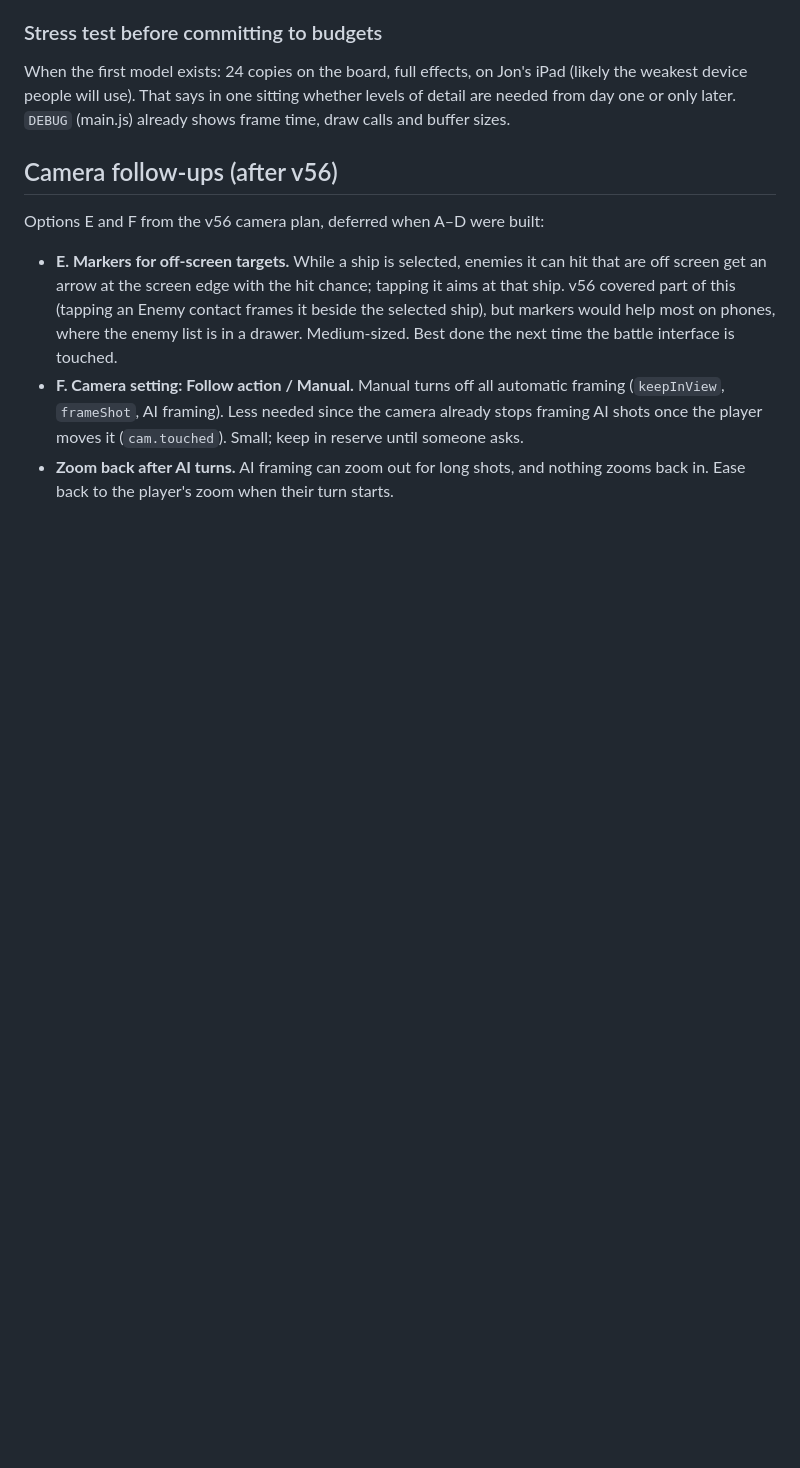
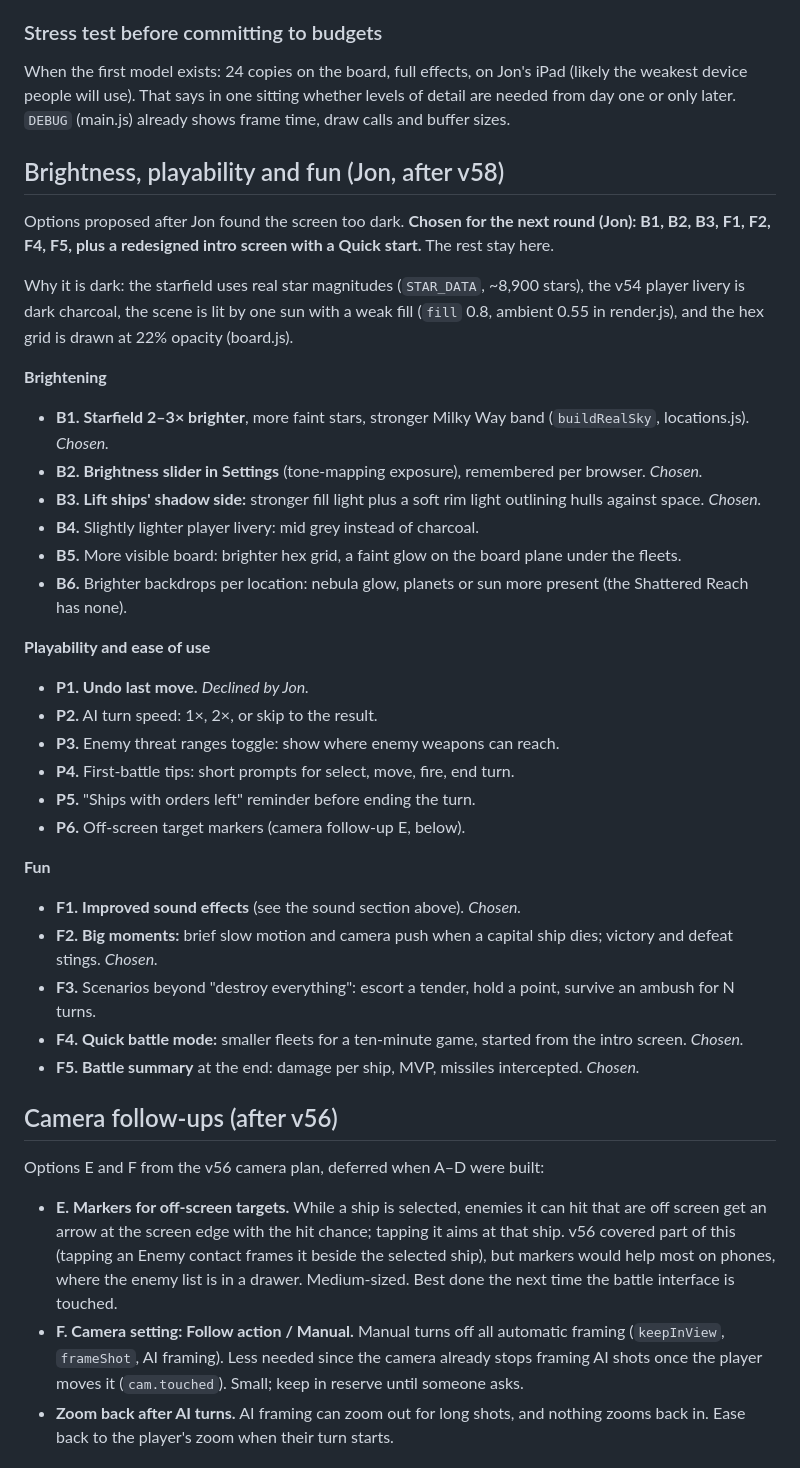
Before and after one commit to jdartigas/hard-burn, a Markdown page: BACKLOG.md, the part around the change. Drawn GitHub-style; blank space fills up the shorter version.

Commit message:
Backlog: brightness, playability and fun options, with Jon's picks
Co-Authored-By: Claude Opus 5.5 <noreply@anthropic.com>

```diff
--- a/BACKLOG.md
+++ b/BACKLOG.md
@@ -381,6 +381,38 @@ cost more than the ships on today's board.
 When the first model exists: 24 copies on the board, full effects, on Jon's iPad (likely the weakest device people
 will use). That says in one sitting whether levels of detail are needed from day one or only later. `DEBUG` (main.js)
 already shows frame time, draw calls and buffer sizes.
+
+## Brightness, playability and fun (Jon, after v58)
+
+Options proposed after Jon found the screen too dark. **Chosen for the next round (Jon): B1, B2, B3, F1, F2, F4, F5,
+plus a redesigned intro screen with a Quick start.** The rest stay here.
+
+Why it is dark: the starfield uses real star magnitudes (`STAR_DATA`, ~8,900 stars), the v54 player livery is dark
+charcoal, the scene is lit by one sun with a weak fill (`fill` 0.8, ambient 0.55 in render.js), and the hex grid is
+drawn at 22% opacity (board.js).
+
+**Brightening**
+- **B1. Starfield 2–3× brighter**, more faint stars, stronger Milky Way band (`buildRealSky`, locations.js). *Chosen.*
+- **B2. Brightness slider in Settings** (tone-mapping exposure), remembered per browser. *Chosen.*
+- **B3. Lift ships' shadow side:** stronger fill light plus a soft rim light outlining hulls against space. *Chosen.*
+- **B4.** Slightly lighter player livery: mid grey instead of charcoal.
+- **B5.** More visible board: brighter hex grid, a faint glow on the board plane under the fleets.
+- **B6.** Brighter backdrops per location: nebula glow, planets or sun more present (the Shattered Reach has none).
+
+**Playability and ease of use**
+- **P1. Undo last move.** *Declined by Jon.*
+- **P2.** AI turn speed: 1×, 2×, or skip to the result.
+- **P3.** Enemy threat ranges toggle: show where enemy weapons can reach.
+- **P4.** First-battle tips: short prompts for select, move, fire, end turn.
+- **P5.** "Ships with orders left" reminder before ending the turn.
+- **P6.** Off-screen target markers (camera follow-up E, below).
+
+**Fun**
+- **F1. Improved sound effects** (see the sound section above). *Chosen.*
+- **F2. Big moments:** brief slow motion and camera push when a capital ship dies; victory and defeat stings. *Chosen.*
+- **F3.** Scenarios beyond "destroy everything": escort a tender, hold a point, survive an ambush for N turns.
+- **F4. Quick battle mode:** smaller fleets for a ten-minute game, started from the intro screen. *Chosen.*
+- **F5. Battle summary** at the end: damage per ship, MVP, missiles intercepted. *Chosen.*
 
 ## Camera follow-ups (after v56)
 
```
